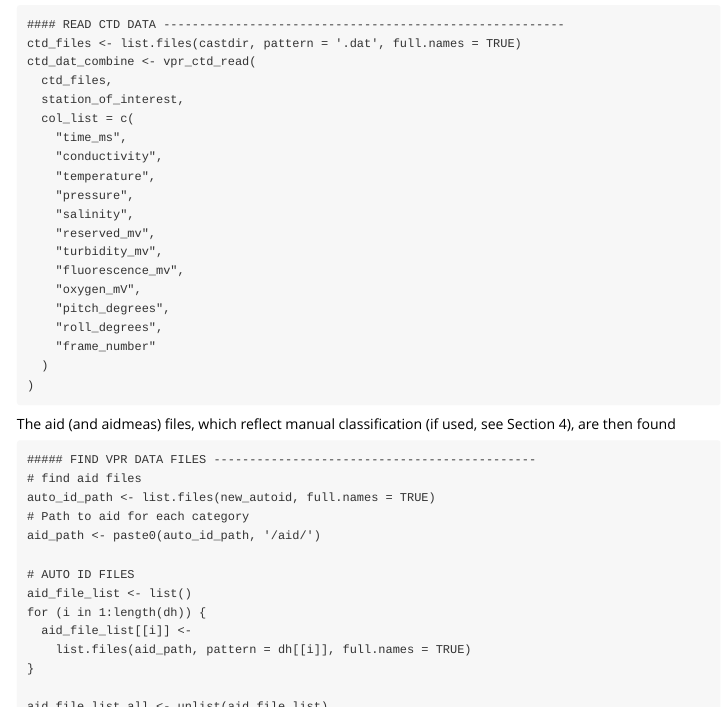
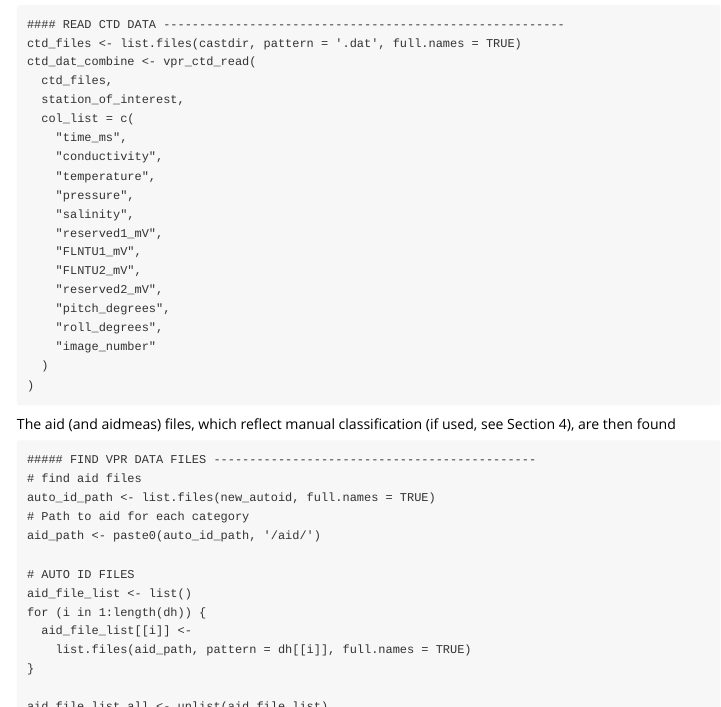
Before and after one commit to EOGrady21/vprr, an R Markdown document (vignettes/VPR_processing.Rmd): the page in a window 1100 px wide, from 6430 px down, and a second part further down, joined at a grey line. Rendered offline with R 4.5, knitr and Pandoc, with nearby package versions; some code elsewhere in the file could not run offline; long lines of code are wrapped.

Commit message:
update to environmental var column names to better represent fields
update to workflow such that the rows are arranged by image number in ascending order

Also removed sigmaT and depth as they do not appear to be calculated there

```diff
--- a/vignettes/VPR_processing.Rmd
+++ b/vignettes/VPR_processing.Rmd
@@ -265,13 +265,13 @@ see `dankelley/oce` on GitHub.
         "temperature",
         "pressure",
         "salinity",
-        "reserved_mv",
-        "turbidity_mv",
-        "fluorescence_mv",
-        "oxygen_mV",
+        "reserved1_mV",
+        "FLNTU1_mV",
+        "FLNTU2_mV",
+        "reserved2_mV",
         "pitch_degrees",
         "roll_degrees",
-        "frame_number"
+        "image_number"
       )
     )
 
@@ -344,9 +344,16 @@ stamp (ymdhms) with POSIXct signature in Y-M-D h:m:s format is added
 using the function `vpr_ctd_ymd`.
 
     ##### CALCULATED VARS -------------------------------------------------
-    # add time_hr and sigma T data and depth
+
     data <- ctd_roi_merge %>%
+
+    # arrange data by image number to avoid processing errors downstream
+        dplyr::arrange(., image_number) %>%
+
+    # add optional variable time_hr
         dplyr::mutate(., time_hr = time_ms / 3.6e+06)
+
+
     data <- vpr_ctd_ymd(data, year)
 
 Average plankton concentration and environmental variables (e.g., temperature, salinity, density, etc.) are then computed along the path of the VPR  in depth bins. The width of the depth bin is set by the user.  In each bin plankton concentration,  C, is computed as follows for each classification category:
```
